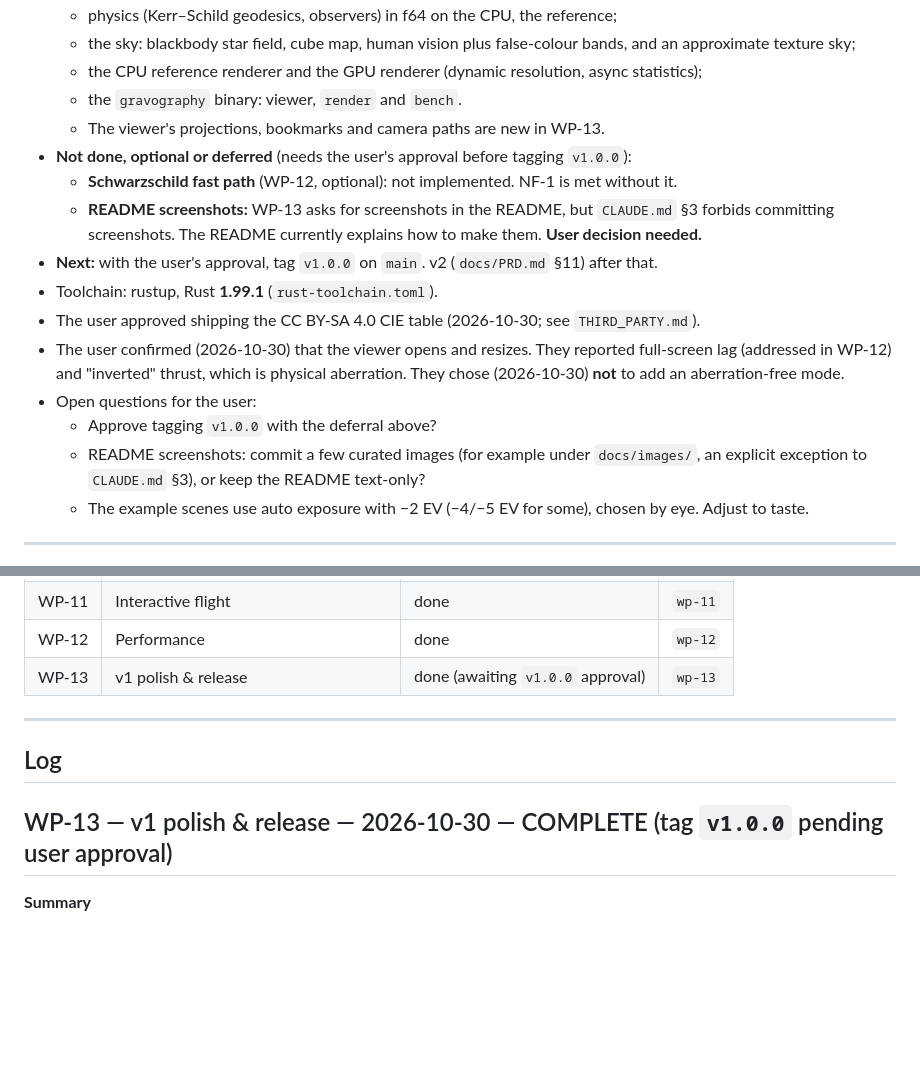
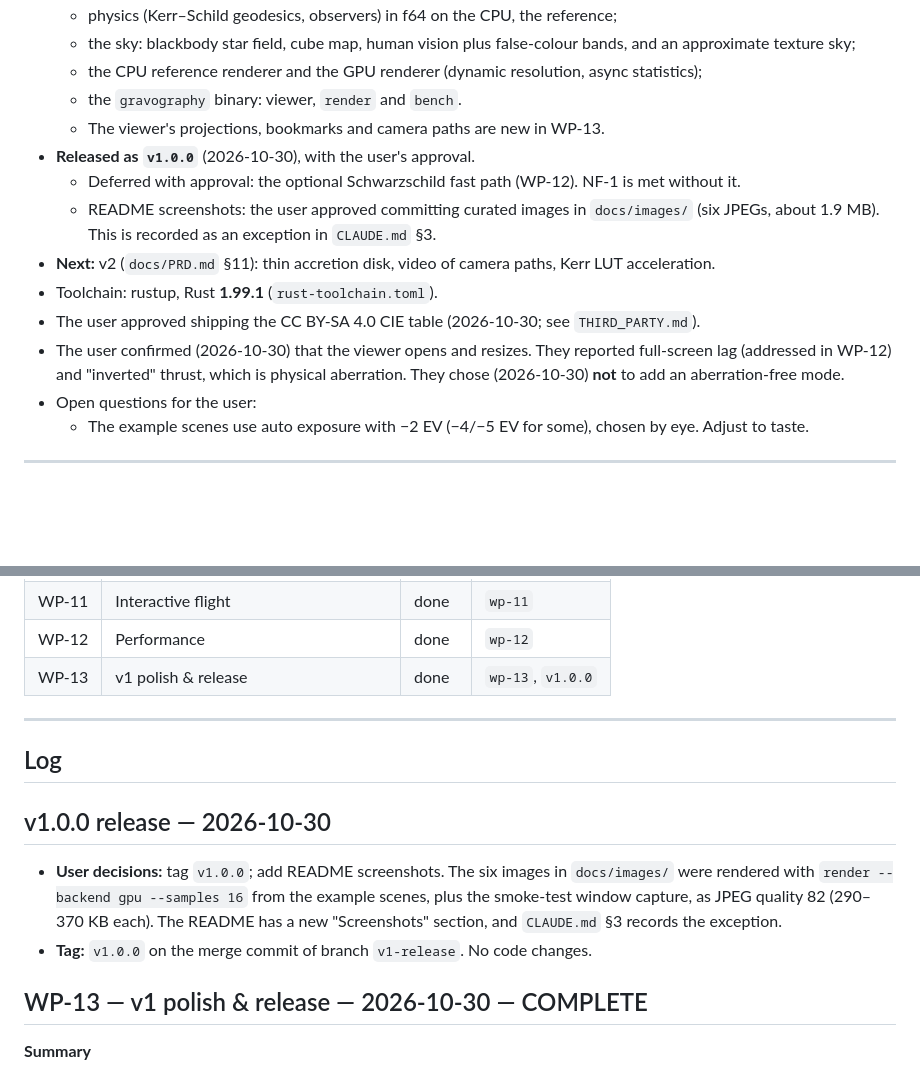
Before and after one commit to JamesMax314/Gravography, a Markdown page: docs/progress_report.md, 2 parts joined by grey strips. Drawn GitHub-style; blank space fills up the shorter version.

```diff
--- a/docs/progress_report.md
+++ b/docs/progress_report.md
@@ -16,20 +16,17 @@ Hand-off log between agent sessions. Format and rules: `CLAUDE.md` §7. Newest l
   - the CPU reference renderer and the GPU renderer (dynamic resolution, async statistics);
   - the `gravography` binary: viewer, `render` and `bench`.
   - The viewer's projections, bookmarks and camera paths are new in WP-13.
-- **Not done, optional or deferred** (needs the user's approval before tagging `v1.0.0`):
-  - **Schwarzschild fast path** (WP-12, optional): not implemented. NF-1 is met without it.
-  - **README screenshots:** WP-13 asks for screenshots in the README, but `CLAUDE.md` §3 forbids committing
-    screenshots. The README currently explains how to make them. **User decision needed.**
-- **Next:** with the user's approval, tag `v1.0.0` on `main`. v2 (`docs/PRD.md` §11) after that.
+- **Released as `v1.0.0`** (2026-10-30), with the user's approval.
+  - Deferred with approval: the optional Schwarzschild fast path (WP-12). NF-1 is met without it.
+  - README screenshots: the user approved committing curated images in `docs/images/` (six JPEGs, about
+    1.9 MB). This is recorded as an exception in `CLAUDE.md` §3.
+- **Next:** v2 (`docs/PRD.md` §11): thin accretion disk, video of camera paths, Kerr LUT acceleration.
 - Toolchain: rustup, Rust **1.99.1** (`rust-toolchain.toml`).
 - The user approved shipping the CC BY-SA 4.0 CIE table (2026-10-30; see `THIRD_PARTY.md`).
 - The user confirmed (2026-10-30) that the viewer opens and resizes. They reported full-screen lag (addressed in
   WP-12) and "inverted" thrust, which is physical aberration. They chose (2026-10-30) **not** to add an
   aberration-free mode.
 - Open questions for the user:
-  - Approve tagging `v1.0.0` with the deferral above?
-  - README screenshots: commit a few curated images (for example under `docs/images/`, an explicit exception to
-    `CLAUDE.md` §3), or keep the README text-only?
   - The example scenes use auto exposure with −2 EV (−4/−5 EV for some), chosen by eye. Adjust to taste.
 
 ---
@@ -51,7 +48,7 @@ Hand-off log between agent sessions. Format and rules: `CLAUDE.md` §7. Newest l
 | WP-10 | Viewer shell | done | `wp-10` |
 | WP-11 | Interactive flight | done | `wp-11` |
 | WP-12 | Performance | done | `wp-12` |
-| WP-13 | v1 polish & release | done (awaiting `v1.0.0` approval) | `wp-13` |
+| WP-13 | v1 polish & release | done | `wp-13`, `v1.0.0` |
 
 ---
 
@@ -87,7 +84,15 @@ Template for each entry (copy above the previous entry):
 -
 -->
 
-## WP-13 — v1 polish & release — 2026-10-30 — COMPLETE (tag `v1.0.0` pending user approval)
+## v1.0.0 release — 2026-10-30
+
+- **User decisions:** tag `v1.0.0`; add README screenshots. The six images in `docs/images/` were rendered
+  with `render --backend gpu --samples 16` from the example scenes, plus the smoke-test window capture, as
+  JPEG quality 82 (290–370 KB each). The README has a new "Screenshots" section, and `CLAUDE.md` §3 records the
+  exception.
+- **Tag:** `v1.0.0` on the merge commit of branch `v1-release`. No code changes.
+
+## WP-13 — v1 polish & release — 2026-10-30 — COMPLETE
 
 **Summary**
 - **Projection modes (FR-R2):**
```
Also changed, not shown: CLAUDE.md (+2 -0 lines), README.md (+14 -0 lines), docs/images/fast_observer_infrared.jpg (added), docs/images/inside_horizon.jpg (added), docs/images/kerr_edge_on.jpg (added), docs/images/kerr_panorama.jpg (added), docs/images/schwarzschild_far.jpg (added), docs/images/viewer.jpg (added).
